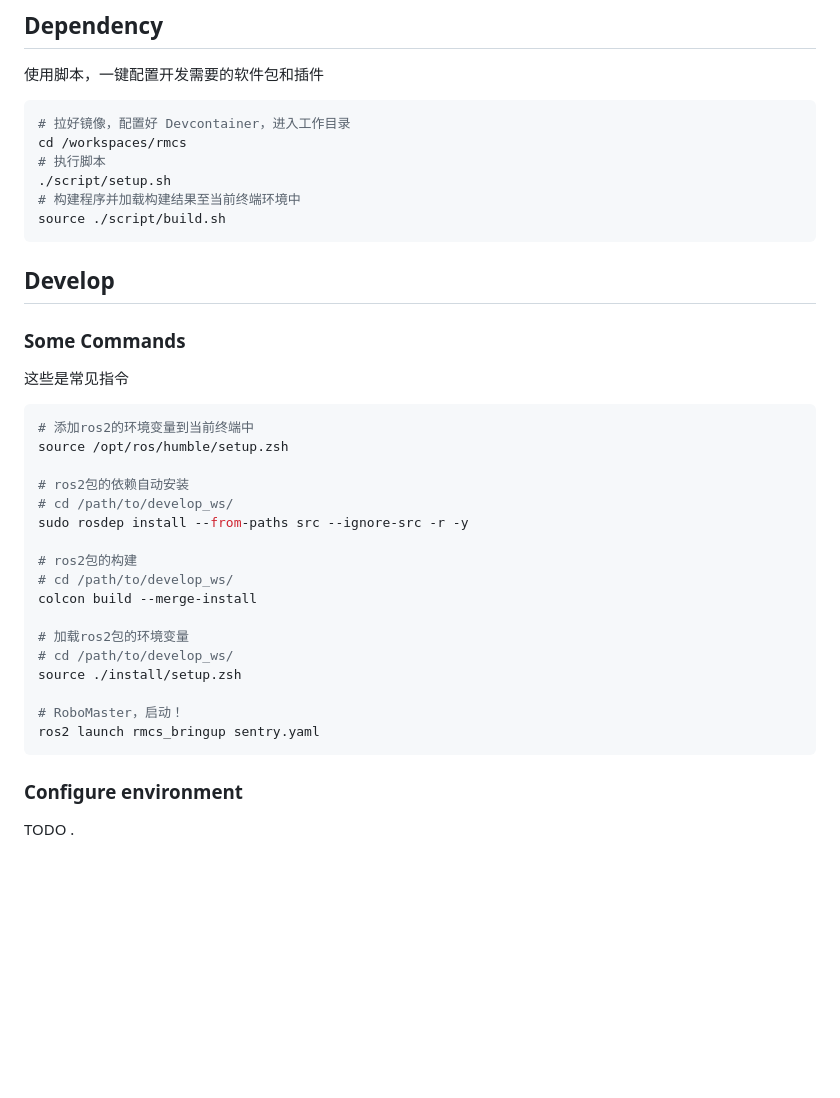
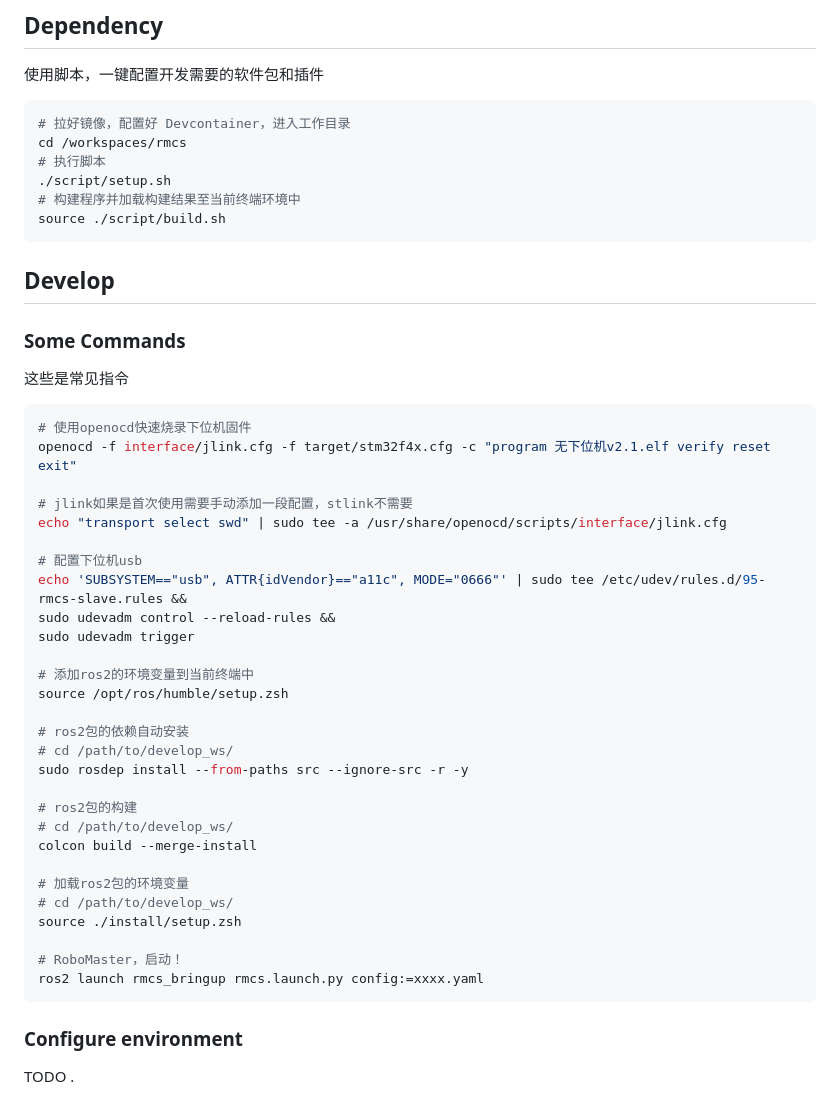
Before and after one commit to Alliance-Algorithm/RMCS, a Markdown page: README.md, the part around the change. GitHub-like rendering; blank space fills up the shorter version.

Commit message:
Update README.md, add some doc about the udev config and downloading elf file.

````diff
--- a/README.md
+++ b/README.md
@@ -11,15 +11,23 @@ cd /workspaces/rmcs
 # 构建程序并加载构建结果至当前终端环境中
 source ./script/build.sh
 ```
-
-
-
 ## Develop
 
 ### Some Commands
 
 这些是常见指令
 ```bash
+# 使用openocd快速烧录下位机固件
+openocd -f interface/jlink.cfg -f target/stm32f4x.cfg -c "program 无下位机v2.1.elf verify reset exit"
+
+# jlink如果是首次使用需要手动添加一段配置，stlink不需要
+echo "transport select swd" | sudo tee -a /usr/share/openocd/scripts/interface/jlink.cfg
+
+# 配置下位机usb
+echo 'SUBSYSTEM=="usb", ATTR{idVendor}=="a11c", MODE="0666"' | sudo tee /etc/udev/rules.d/95-rmcs-slave.rules &&
+sudo udevadm control --reload-rules &&
+sudo udevadm trigger
+
 # 添加ros2的环境变量到当前终端中
 source /opt/ros/humble/setup.zsh
 
@@ -36,7 +44,7 @@ colcon build --merge-install
 source ./install/setup.zsh
 
 # RoboMaster，启动！
-ros2 launch rmcs_bringup sentry.yaml
+ros2 launch rmcs_bringup rmcs.launch.py config:=xxxx.yaml
 ```
 
 ### Configure environment
````
